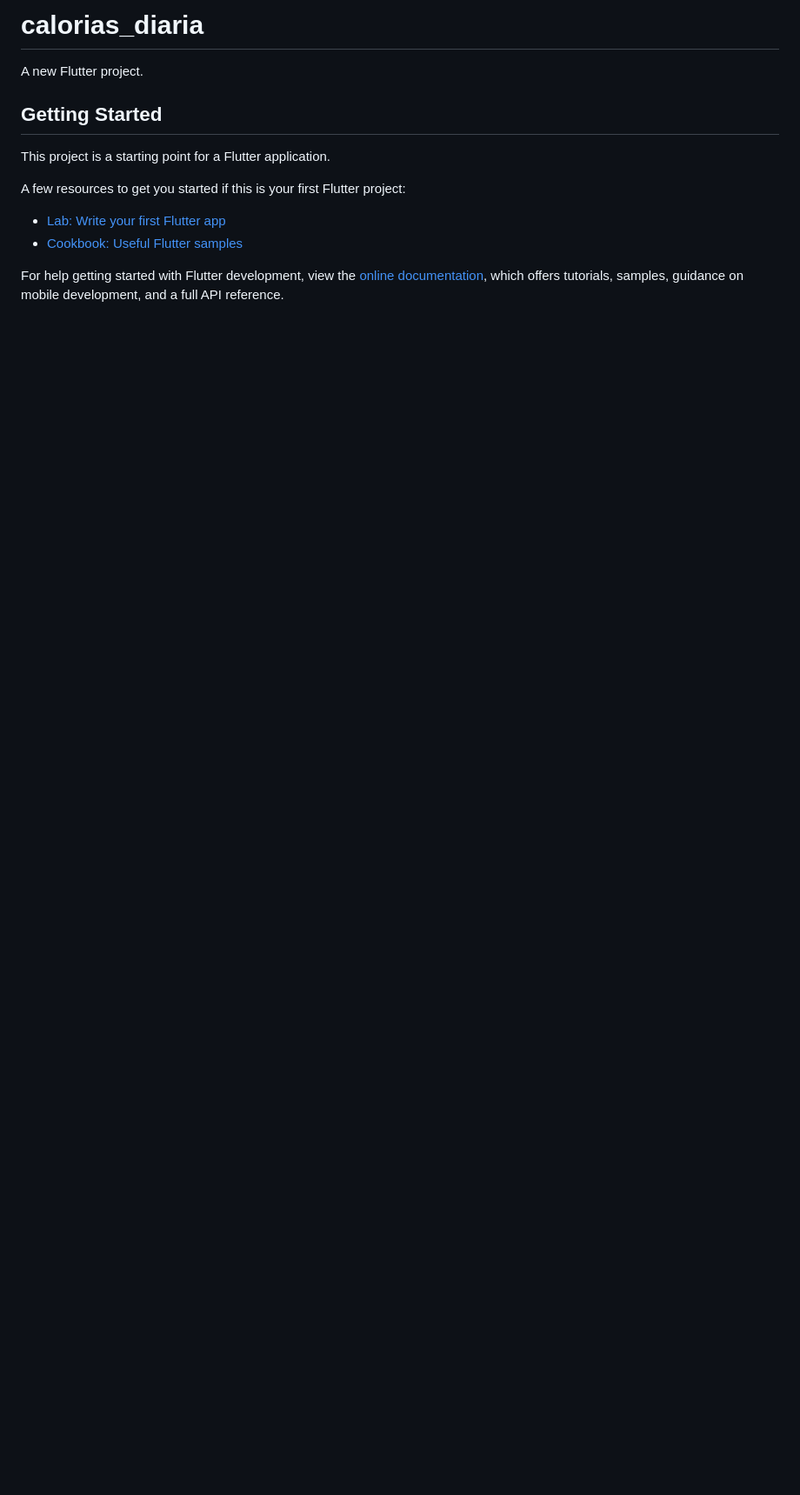
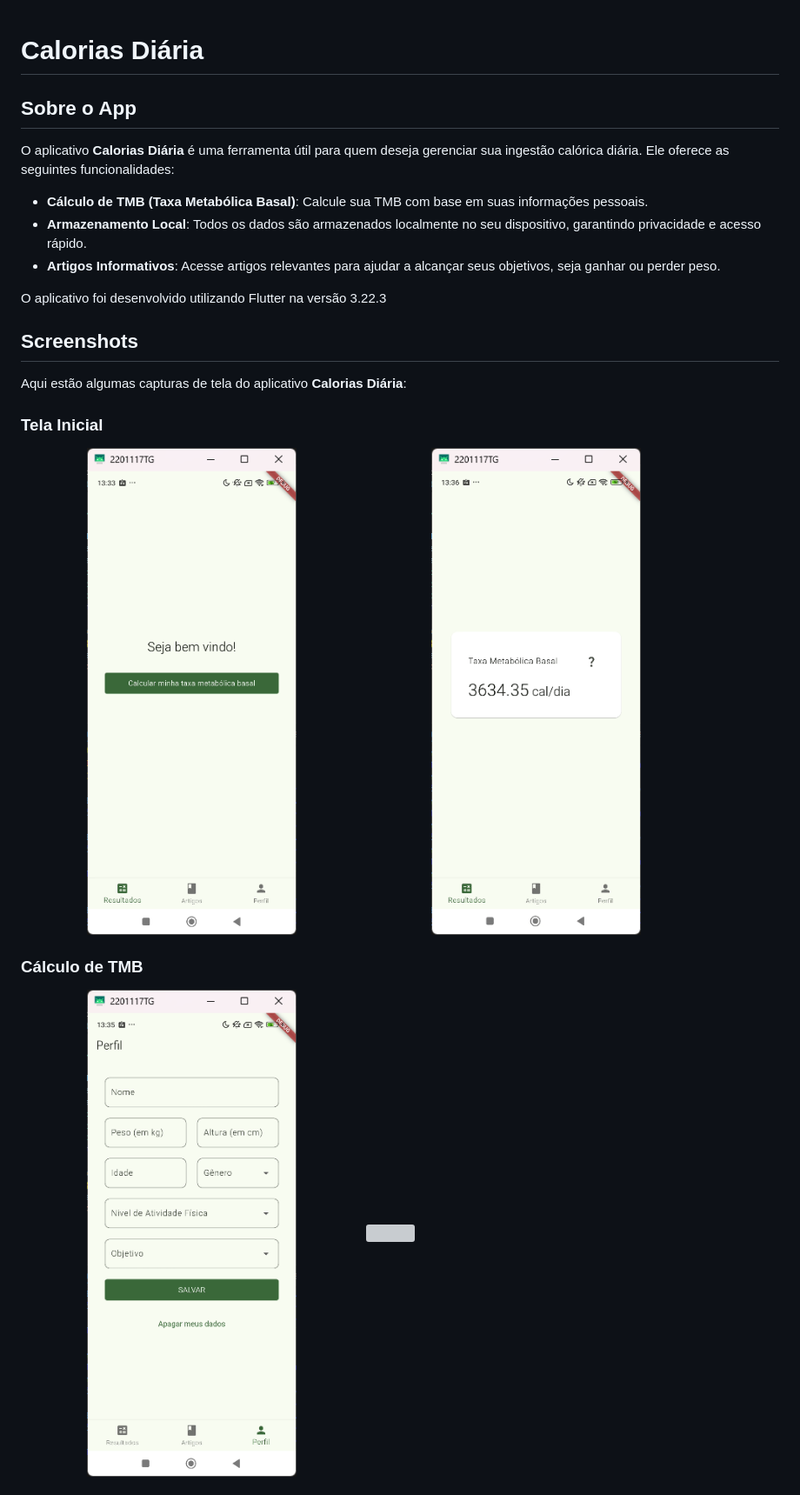
Before and after one commit to Nicholasvp/calorias_diaria, a Markdown page: README.md, the part around the change printed below. Shown: that part at 87% size. GitHub-like rendering; pictures changed too: calorias_diarias_screenshots/profile_page.png (added), calorias_diarias_screenshots/result_page(2).png (added), calorias_diarias_screenshots/result_page.png (added); blank space fills up the shorter version; grey boxes are pictures that could not be loaded.

```diff
--- a/README.md
+++ b/README.md
@@ -1,16 +1,29 @@
-# calorias_diaria
 
-A new Flutter project.
+# Calorias Diária
 
-## Getting Started
+## Sobre o App
 
-This project is a starting point for a Flutter application.
+O aplicativo **Calorias Diária** é uma ferramenta útil para quem deseja gerenciar sua ingestão calórica diária. Ele oferece as seguintes funcionalidades:
 
-A few resources to get you started if this is your first Flutter project:
+- **Cálculo de TMB (Taxa Metabólica Basal)**: Calcule sua TMB com base em suas informações pessoais.
+- **Armazenamento Local**: Todos os dados são armazenados localmente no seu dispositivo, garantindo privacidade e acesso rápido.
+- **Artigos Informativos**: Acesse artigos relevantes para ajudar a alcançar seus objetivos, seja ganhar ou perder peso.
 
-- [Lab: Write your first Flutter app](https://docs.flutter.dev/get-started/codelab)
-- [Cookbook: Useful Flutter samples](https://docs.flutter.dev/cookbook)
+O aplicativo foi desenvolvido utilizando Flutter na versão 3.22.3
 
-For help getting started with Flutter development, view the
-[online documentation](https://docs.flutter.dev/), which offers tutorials,
-samples, guidance on mobile development, and a full API reference.
+## Screenshots
+
+Aqui estão algumas capturas de tela do aplicativo **Calorias Diária**:
+
+### Tela Inicial
+<p float="left">
+    <img src="calorias_diarias_screenshots/result_page.png" width="45%" />
+    <img src="calorias_diarias_screenshots/result_page(2).png" width="45%" />
+</p>
+
+### Cálculo de TMB
+<p float="left">
+    <img src="calorias_diarias_screenshots/profile_page.png" width="45%" />
+    <img src="calorias_diarias_screenshots/profile_page(2).png" width="45%" />
+</p>
+
```
Also changed, not shown: other parts of README.md (+21 -0 lines), calorias_diarias_screenshots/articles_page(2).png (added), calorias_diarias_screenshots/articles_page.png (added).
